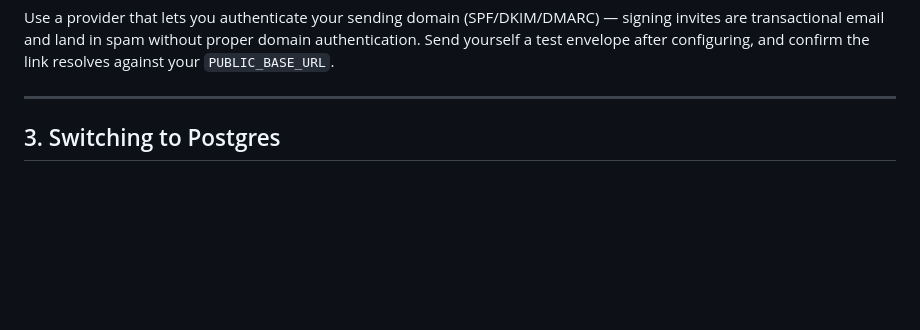
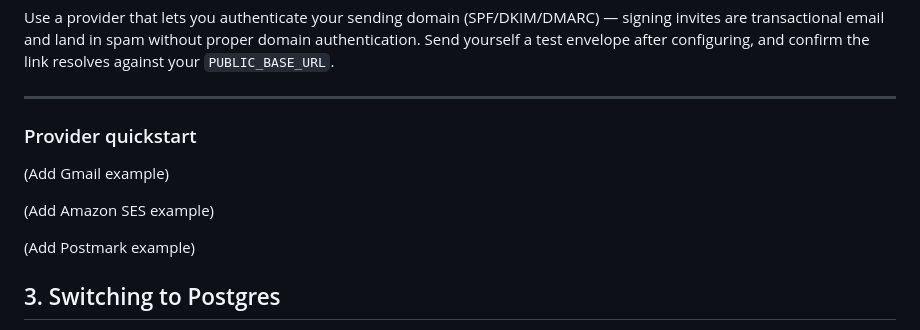
Before and after one commit to LiftedHoldings/lifted-sign, a Markdown page: docs/self-hosting.md, the part around the change. GitHub-like rendering; blank space fills up the shorter version.

Commit message:
docs: add SMTP provider quickstart snippets

```diff
--- a/docs/self-hosting.md
+++ b/docs/self-hosting.md
@@ -124,6 +124,13 @@ Send yourself a test envelope after configuring, and confirm the link resolves a
 your `PUBLIC_BASE_URL`.
 
 ---
+### Provider quickstart
+
+(Add Gmail example)
+
+(Add Amazon SES example)
+
+(Add Postmark example)
 
 ## 3. Switching to Postgres
 
```
